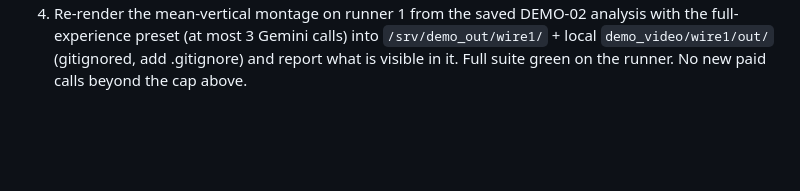
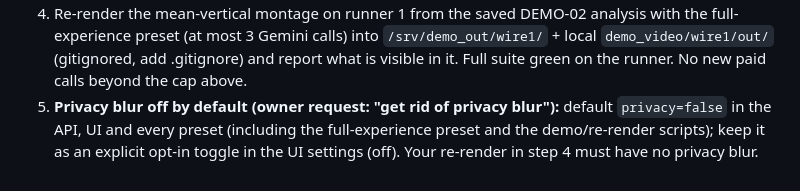
Before and after one commit to irajmoradi/hacklanta_2026_LIM, a Markdown page: docs/tasks/WIRE-1.md, the part around the change. Drawn GitHub-style; blank space fills up the shorter version.

Commit message:
docs: WIRE-1 privacy blur off by default
Co-Authored-By: Claude Opus 5.5 <noreply@anthropic.com>

```diff
--- a/docs/tasks/WIRE-1.md
+++ b/docs/tasks/WIRE-1.md
@@ -27,3 +27,6 @@ keeping your planner/render edits to the fields listed below).
 4. Re-render the mean-vertical montage on runner 1 from the saved DEMO-02 analysis with the full-experience preset (at most 3 Gemini calls)
    into `/srv/demo_out/wire1/` + local `demo_video/wire1/out/` (gitignored, add .gitignore) and report what is visible in it.
 Full suite green on the runner. No new paid calls beyond the cap above.
+5. **Privacy blur off by default (owner request: "get rid of privacy blur"):** default `privacy=false` in the API, UI and every preset
+   (including the full-experience preset and the demo/re-render scripts); keep it as an explicit opt-in toggle in the UI settings (off).
+   Your re-render in step 4 must have no privacy blur.
```
